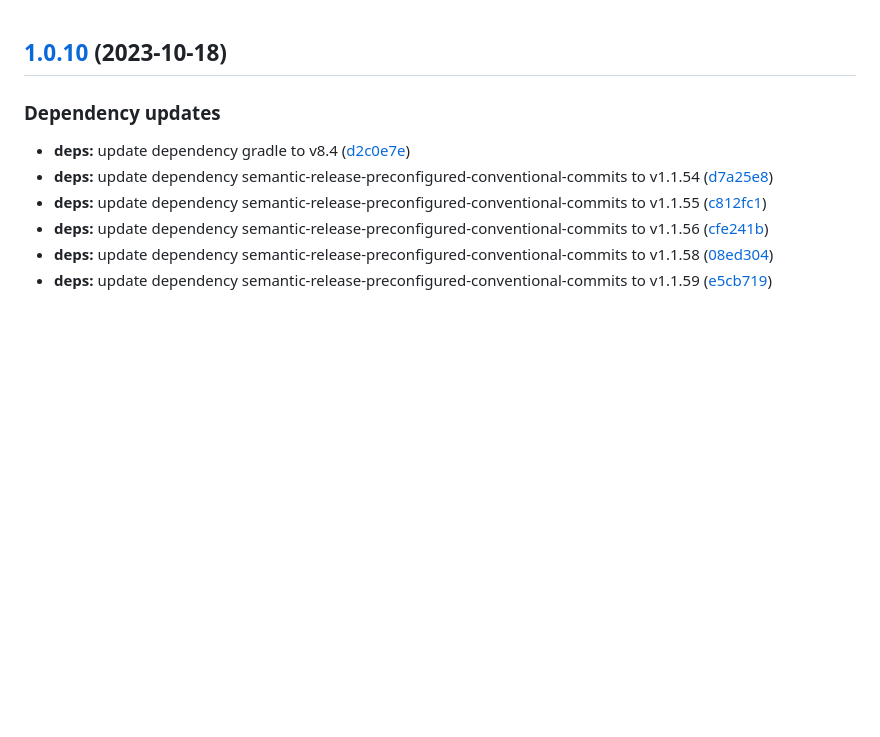
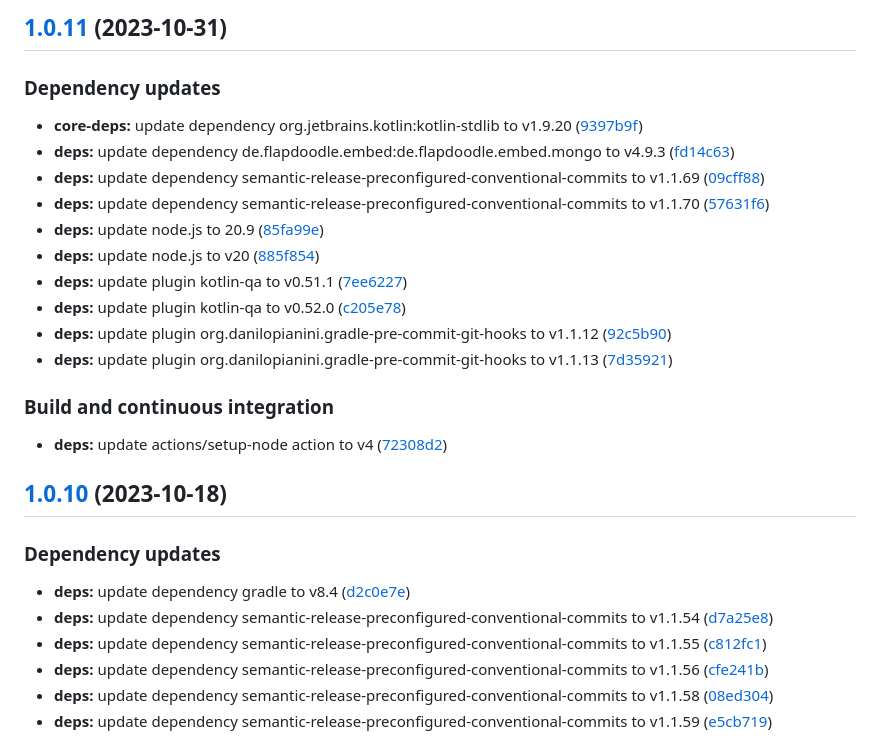
Before and after one commit to SmartOperatingBlock/surgery-report-microservice, a Markdown page: CHANGELOG.md, the part around the change. Drawn GitHub-style; blank space fills up the shorter version.

Commit message:
chore(release)!: [skip ci] 1.0.11 released

```diff
--- a/CHANGELOG.md
+++ b/CHANGELOG.md
@@ -1,3 +1,24 @@
+## [1.0.11](https://github.com/SmartOperatingBlock/surgery-report-microservice/compare/1.0.10...1.0.11) (2023-10-31)
+
+
+### Dependency updates
+
+* **core-deps:** update dependency org.jetbrains.kotlin:kotlin-stdlib to v1.9.20 ([9397b9f](https://github.com/SmartOperatingBlock/surgery-report-microservice/commit/9397b9ff9013e23563fdba272b034124ff2ed4a5))
+* **deps:** update dependency de.flapdoodle.embed:de.flapdoodle.embed.mongo to v4.9.3 ([fd14c63](https://github.com/SmartOperatingBlock/surgery-report-microservice/commit/fd14c63c21a47ffe4e7eb7c3c27cebc0af2dbae0))
+* **deps:** update dependency semantic-release-preconfigured-conventional-commits to v1.1.69 ([09cff88](https://github.com/SmartOperatingBlock/surgery-report-microservice/commit/09cff8875ce4fcfb75f07de0f31cf3f1adc06c6c))
+* **deps:** update dependency semantic-release-preconfigured-conventional-commits to v1.1.70 ([57631f6](https://github.com/SmartOperatingBlock/surgery-report-microservice/commit/57631f6d0c0e33d435400050b8aa2f9a3cf3c7a9))
+* **deps:** update node.js to 20.9 ([85fa99e](https://github.com/SmartOperatingBlock/surgery-report-microservice/commit/85fa99ed70bf4c1d20599119ce3a5208b7dce403))
+* **deps:** update node.js to v20 ([885f854](https://github.com/SmartOperatingBlock/surgery-report-microservice/commit/885f854e014a86556d8538d7e884cb2f19aebce5))
+* **deps:** update plugin kotlin-qa to v0.51.1 ([7ee6227](https://github.com/SmartOperatingBlock/surgery-report-microservice/commit/7ee62270e8facb246b1bd9e2ae64b0b99783106c))
+* **deps:** update plugin kotlin-qa to v0.52.0 ([c205e78](https://github.com/SmartOperatingBlock/surgery-report-microservice/commit/c205e78e0564fae38ac01dc1d367185417919e5a))
+* **deps:** update plugin org.danilopianini.gradle-pre-commit-git-hooks to v1.1.12 ([92c5b90](https://github.com/SmartOperatingBlock/surgery-report-microservice/commit/92c5b90c763b0739a19fb366267ce2254054cbb9))
+* **deps:** update plugin org.danilopianini.gradle-pre-commit-git-hooks to v1.1.13 ([7d35921](https://github.com/SmartOperatingBlock/surgery-report-microservice/commit/7d35921b21bd64ecd603487c219ae2538efc809f))
+
+
+### Build and continuous integration
+
+* **deps:** update actions/setup-node action to v4 ([72308d2](https://github.com/SmartOperatingBlock/surgery-report-microservice/commit/72308d283968cfe48e72e0278a4f58ecece9b143))
+
 ## [1.0.10](https://github.com/SmartOperatingBlock/surgery-report-microservice/compare/1.0.9...1.0.10) (2023-10-18)
 
 
```
